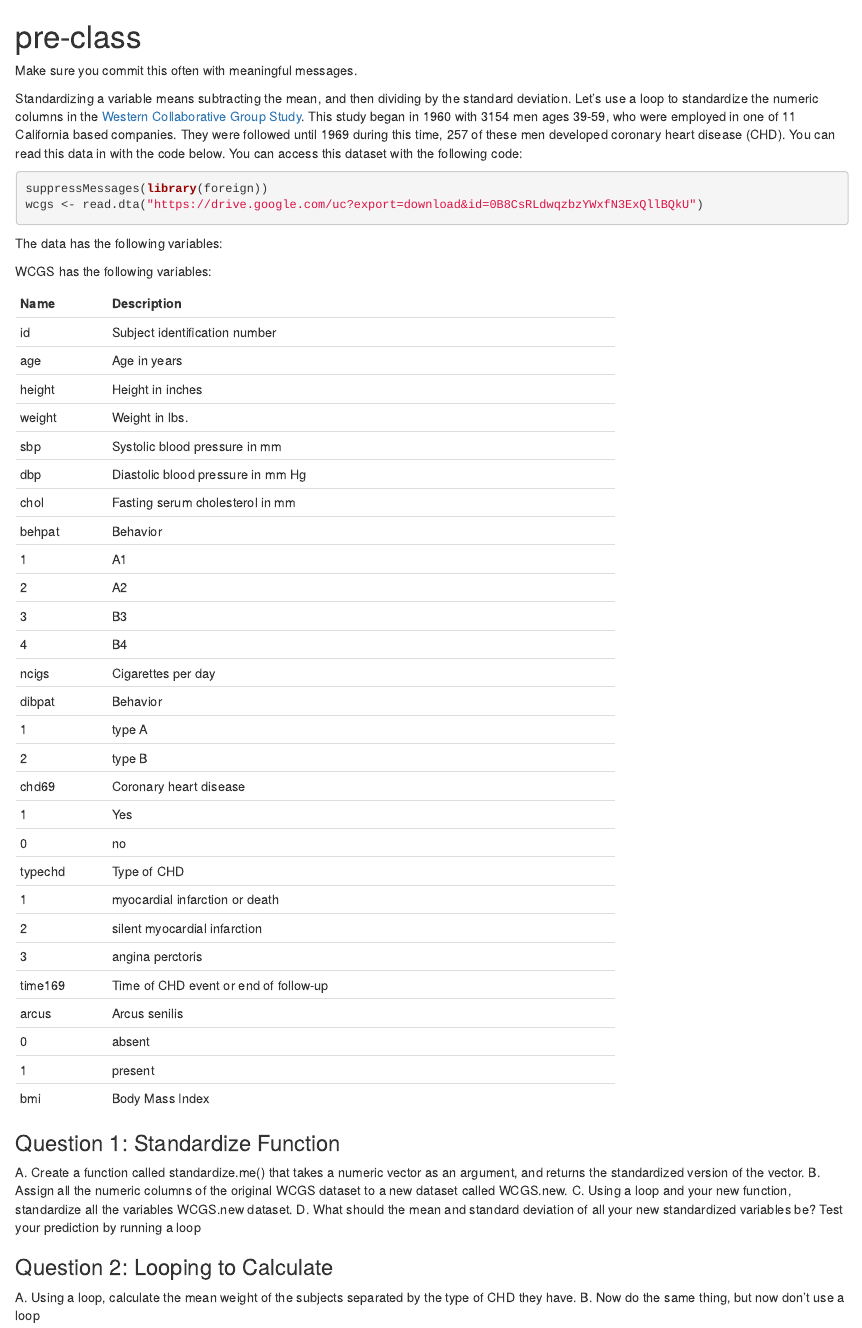
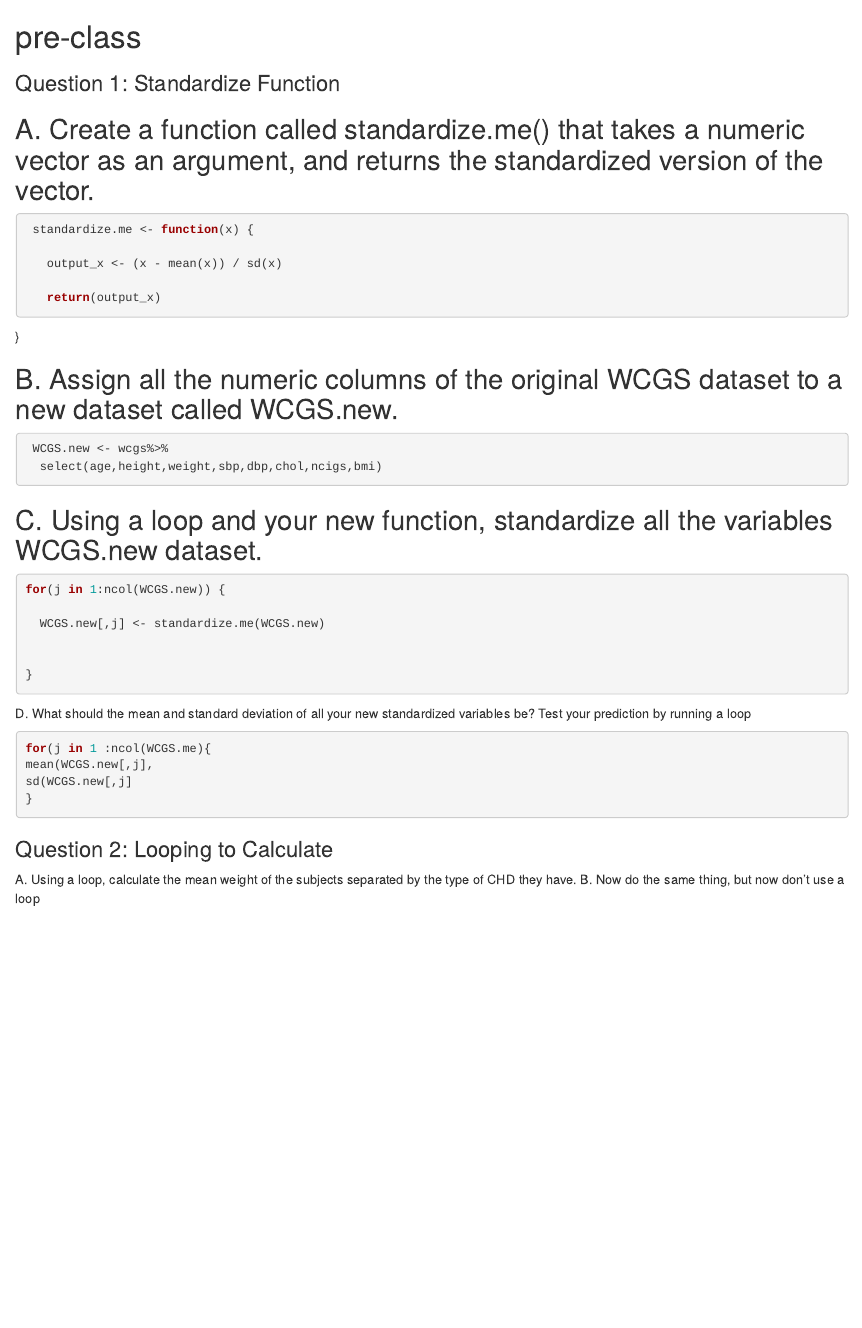
Before and after one commit to ubhetuwal/pre-class, an R Markdown document (Week 05/pre-class-05.Rmd): the page in a window 1100 px wide, from its top. Rendered offline with R 4.5, knitr and Pandoc, with nearby package versions; the code chunks are not run, so their results and figures are left out.

Commit message:
Done pre class 5

````diff
--- a/Week 05/pre-class-05.Rmd
+++ b/Week 05/pre-class-05.Rmd
@@ -1,104 +1,47 @@
 # pre-class
-
-
-Make sure you commit this often with meaningful messages.
-
-
-
-```{r setup, include=FALSE}
-knitr::opts_chunk$set(echo = TRUE)
-```
-
-
-
-
-
-
-
-
-Standardizing a variable means subtracting the mean, and then dividing by the standard deviation. Let’s use a loop to standardize the numeric columns in the [Western Collaborative Group Study](https://clinicaltrials.gov/ct2/show/NCT00005174). This study began in 1960 with 3154 men ages 39-59, who were employed in one of 11 California based companies. They were followed until 1969 during this time, 257 of these men developed coronary heart disease (CHD). You can read this data in with the code below. You can access this dataset with the following code:
-
-```{R}
-
-suppressMessages(library(foreign))
-wcgs <- read.dta("https://drive.google.com/uc?export=download&id=0B8CsRLdwqzbzYWxfN3ExQllBQkU")
-```
-
-The data has the following variables:
-
-
-
-WCGS has the following variables:
-
------------------------------------------------------------
-Name    Description
-------- -------------------------------------------
-id      Subject identification number
-
-age     Age in years
-
-height  Height in inches
-
-weight  Weight in lbs.
-
-sbp     Systolic blood pressure in mm
-
-dbp     Diastolic blood pressure in mm Hg
-
-chol    Fasting serum cholesterol in mm
-
-behpat  Behavior
-
-  1       A1
-
-  2       A2
-
-  3       B3
-
-  4       B4
-
-ncigs   Cigarettes per day
-
-dibpat  Behavior
-
-1       type A
-
-2       type B
-
-chd69   Coronary heart disease
-
-1       Yes
-
-0       no
-
-typechd Type of CHD
-
-1       myocardial infarction or death
-
-2       silent myocardial infarction
-
-3       angina perctoris
-
-time169 Time of CHD event or end of follow-up
-
-arcus   Arcus senilis
-
-0       absent
-
-1       present
-
-bmi     Body Mass Index
------------------------------------------------------------
-
-
-
 
 ### Question 1: Standardize Function
 
-A. Create a function called standardize.me() that takes a numeric vector as an argument, and returns the standardized version of the vector.
-B. Assign all the numeric columns of the original WCGS dataset to a new dataset called WCGS.new.
-C. Using a loop and your new function, standardize all the variables WCGS.new dataset.
+## A. Create a function called standardize.me() that takes a numeric vector as an argument, and returns the standardized version of the vector.
+
+```{r}
+ standardize.me <- function(x) {
+
+   output_x <- (x - mean(x)) / sd(x)
+
+   return(output_x)
+```
+
+ }
+
+
+## B. Assign all the numeric columns of the original WCGS dataset to a new dataset called WCGS.new.
+
+```{r}
+ WCGS.new <- wcgs%>%
+  select(age,height,weight,sbp,dbp,chol,ncigs,bmi)
+```
+
+## C. Using a loop and your new function, standardize all the variables WCGS.new dataset.
+
+``` {r}
+for(j in 1:ncol(WCGS.new)) {
+
+  WCGS.new[,j] <- standardize.me(WCGS.new)
+
+
+}
+
+```
+
 D. What should the mean and standard deviation of all your new standardized variables be? Test your prediction by running a loop
+
+```{r}
+for(j in 1 :ncol(WCGS.me){
+mean(WCGS.new[,j],
+sd(WCGS.new[,j]
+}
+```
 
 
 
````
